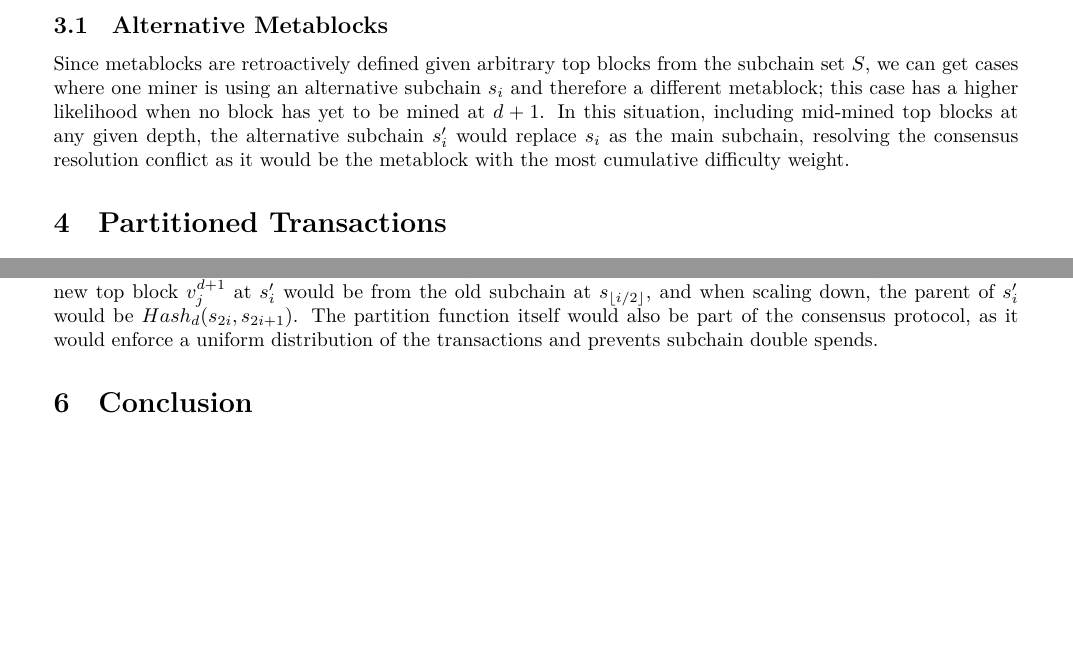
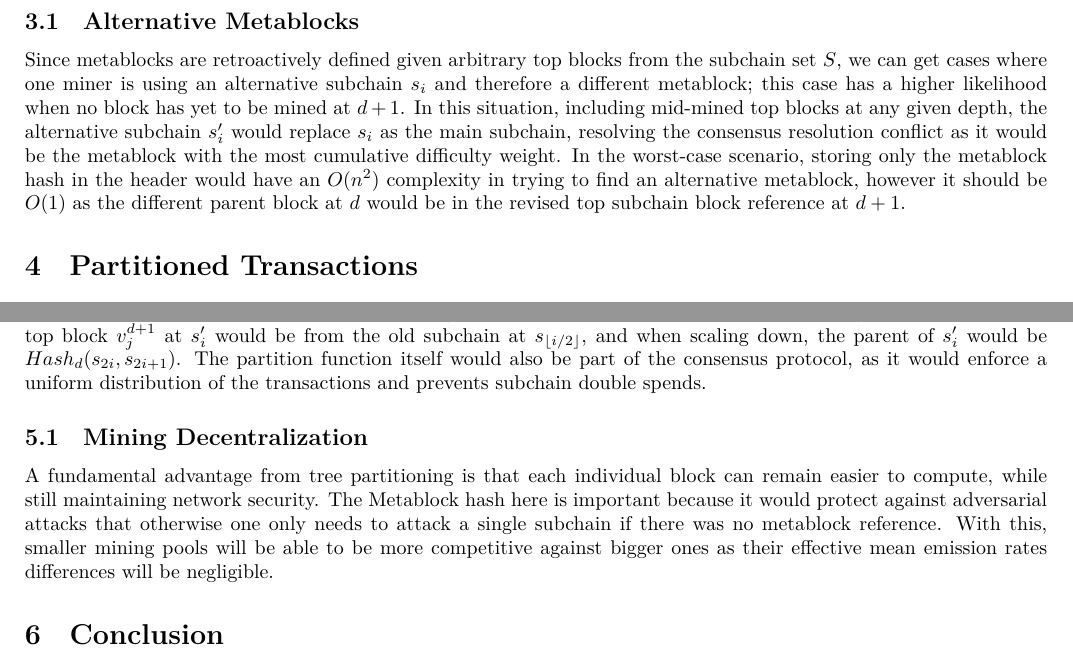
Before and after one commit to masari-project/research, a LaTeX paper (blocktree/blocktree.tex): two parts of page 2 of 2, joined at a grey line, cut so that both start at the same text, the shorter picture padded with empty space. The pictures show the PDF file blocktree/blocktree.pdf that the author committed with the source.

Commit message:
Update wp

```diff
--- a/blocktree/blocktree.tex
+++ b/blocktree/blocktree.tex
@@ -36,11 +36,13 @@ The difficulty calculation would occur over $m_d$ depths, using sum of the $k$ c
 \section{Asynchronous Subchains}
 Using metablocks, it allows us to partition the traditional blockchain model into partially asynchronous parallel subchains $S = (s_0, s_1, \ldots, s_{k-1})$ while maintaining a balanced tree that is resistant to adversarial attacks. At every depth $d$, each subchain top block has to reference the other $k-1$ subchains via $m_{d-1}$; the base case reduces to a regular blockchain where width $k = 1$, depth $d$ is the same as the height, and the metabblock is equivalent to a parent reference $v_{d-1}$. When $k > 1$, each subchain $s \in S$ is freely able to mine independent of other subchains, and the partitioned transactions they're able to mine directly correlate to their width index in the tree. In the case of CryptoNote\cite{saberhagen}, the partitioning scheme would occur on the key image which ensures that no double spend occurs across subchains. Each subchain would have with it a partition index, which will be necessary for identifying valid transactions.
 \subsection{Alternative Metablocks}
-Since metablocks are retroactively defined given arbitrary top blocks from the subchain set $S$, we can get cases where one miner is using an alternative subchain $s_i$ and therefore a different metablock; this case has a higher likelihood when no block has yet to be mined at $d+1$. In this situation, including mid-mined top blocks at any given depth, the alternative subchain $s_i^\prime$ would replace $s_i$ as the main subchain, resolving the consensus resolution conflict as it would be the metablock with the most cumulative difficulty weight.
+Since metablocks are retroactively defined given arbitrary top blocks from the subchain set $S$, we can get cases where one miner is using an alternative subchain $s_i$ and therefore a different metablock; this case has a higher likelihood when no block has yet to be mined at $d+1$. In this situation, including mid-mined top blocks at any given depth, the alternative subchain $s_i^\prime$ would replace $s_i$ as the main subchain, resolving the consensus resolution conflict as it would be the metablock with the most cumulative difficulty weight. In the worst-case scenario, storing only the metablock hash in the header would have an $O(n^2)$ complexity in trying to find an alternative metablock, however it should be $O(1)$ as the different parent block at $d$ would be in the revised top subchain block reference at $d+1$.
 \section{Partitioned Transactions}
 In order to prevent double spends in these asynchronous subchains, transactions need to be partitioned by the key image so that the subchains are disjoint in their block content. To achieve this, each transaction's outs must belong to a single partition. In the base case where the tree width is 1, a regular blockchain, all key images belong to that partition. In cases of n subchain partitions where $n \geq 2$, modulo arithmetic would indicate which subchain a key image is allowed to be mined in. This has the side effect of sometimes needing multiple transactions when it would've otherwise been a single transaction. As long as the partially asynchronous height limit of the tree is less than the minimum number of blocks needed to unlock a transaction, ring members shouldn't be affected when forming the transaction, where stealth addresses do not need to be partitioned. If a key image was mined on more than one subchain, it would fail consensus due to the partitioning constraint, which continues to ensure that an output is spent only once through the key image without any further modifications.
 \section{Dynamic Scaling}
 Scaling the blocktree would be based on modulating the subchain width $k$ with respect to transaction throughput given a scaling protocol. For instance, picking $2^\sigma$ as our scaling function, it allows for a structured re-partitioning. The base case is $k = 2^0 = 1$, where it's in a regular blockchain state. For $k > 1$ when scaling up, parent of a new top block $v_j^{d+1}$ at $s_i^\prime$ would be from the old subchain at $s_{\lfloor i / 2\rfloor}$, and when scaling down, the parent of $s_i^\prime$ would be $Hash_d(s_{2i}, s_{2i + 1})$. The partition function itself would also be part of the consensus protocol, as it would enforce a uniform distribution of the transactions and prevents subchain double spends.
+\subsection{Mining Decentralization}
+A fundamental advantage from tree partitioning is that each individual block can remain easier to compute, while still maintaining network security. The Metablock hash here is important because it would protect against adversarial attacks that otherwise one only needs to attack a single subchain if there was no metablock reference. With this, smaller mining pools will be able to be more competitive against bigger ones as their effective mean emission rates differences will be negligible.
 \section{Conclusion}
 This proposal resolves the transaction throughput issue in permissionless cryptocurrencies, while maintaining the same PoW blockchain properties that maintain its security. This solution doesn't address subchain observation or storage requirements, as those can be tackled independently. For example, with respect to subchain observation, one can research an approach that ties a wallet's address (or subaddress) to a single subchain, which could allow partial observation with cheaper storage and compute costs. The Blocktree protocol, coupled with further advancements in reducing size complexity in cryptographic proofs, allows for scalable and high throughput real world use case applications.
 
```
Also changed, not shown: blocktree/blocktree.pdf, blocktree/blocktree.tex (2 more changed lines).
